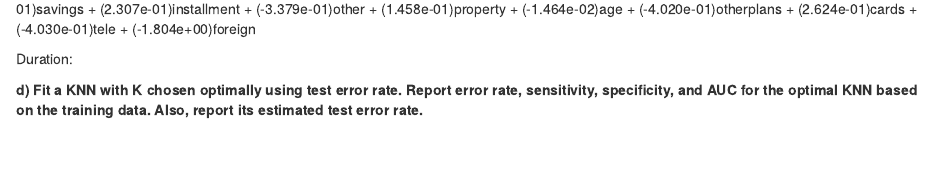
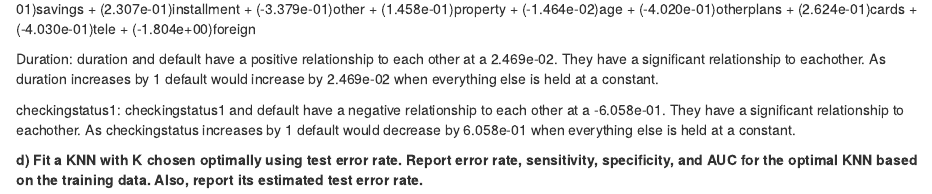
Before and after one commit to tduenas1/project5, an R Markdown document (STAT387_Project5_draft.Rmd): the page in a window 1100 px wide, from 6320 px down. Rendered offline with R 4.5, knitr and Pandoc, with nearby package versions; drawn as R Markdown's standard HTML page in place of the format the file asks for; some code elsewhere in the file could not run offline.

Commit message:
Add files via upload
added to c

```diff
--- a/STAT387_Project5_draft.Rmd
+++ b/STAT387_Project5_draft.Rmd
@@ -167,8 +168,9 @@ confint(glm1, level=0.95)
 The model in equation form:
 Default = (-6.058e-01)checkingstatus1 + (2.469e-02)duration + (-3.705e-01)history + (1.085e-04)amount + (-3.365e-01)savings + (2.307e-01)installment + (-3.379e-01)other + (1.458e-01)property + (-1.464e-02)age + (-4.020e-01)otherplans + (2.624e-01)cards + (-4.030e-01)tele + (-1.804e+00)foreign
 
-Duration:
+Duration: duration and default have a positive relationship to each other at a 2.469e-02. They have a significant relationship to eachother. As duration increases by 1 default would increase by 2.469e-02 when everything else is held at a constant.
 
+checkingstatus1: checkingstatus1 and default have a negative relationship to each other at a -6.058e-01. They have a significant relationship to eachother. As checkingstatus increases by 1 default would decrease by 6.058e-01 when everything else is held at a constant.
 
 
 
```
Also changed, not shown: STAT387_Project5_draft.Rmd (1 more changed lines).
